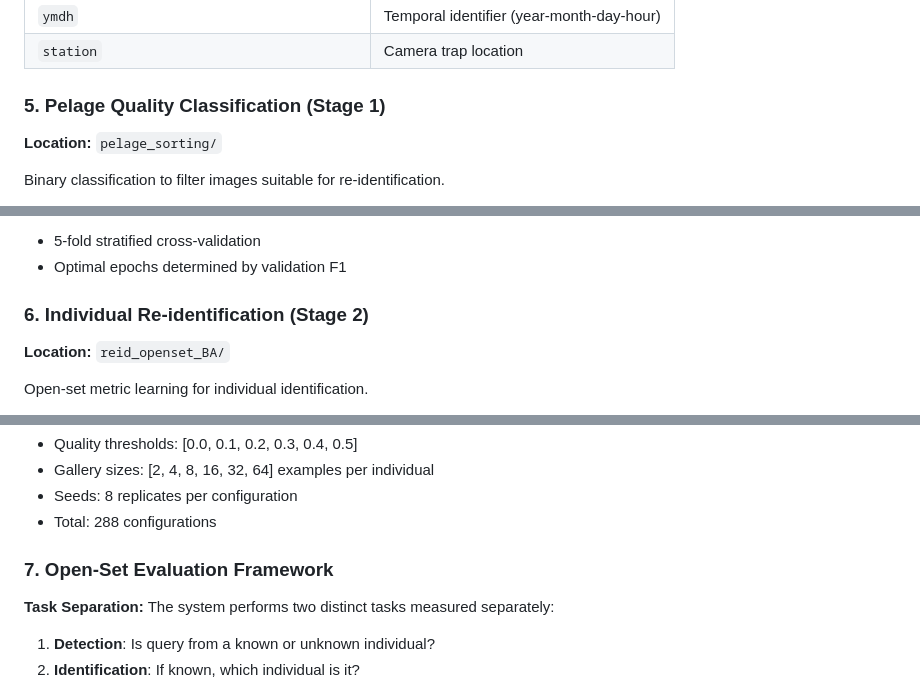
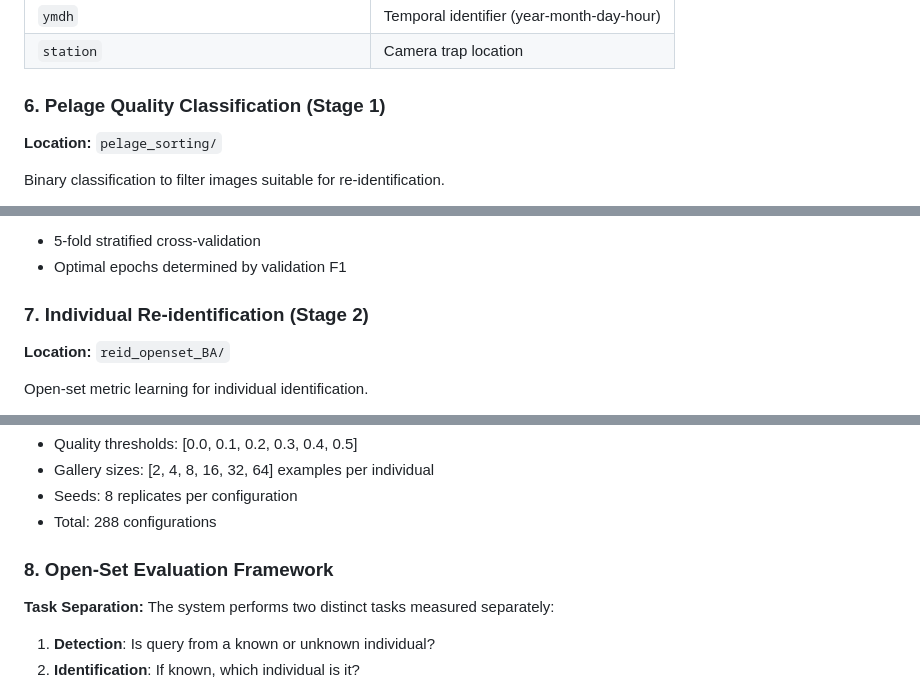
Before and after one commit to mosscoder/mpg-wolverines, a Markdown page: README.md, 3 parts joined by grey strips. Drawn GitHub-style.

```diff
--- a/README.md
+++ b/README.md
@@ -98,7 +114,7 @@ Images selected for human annotation are filtered to the **earliest capture date
 | `ymdh` | Temporal identifier (year-month-day-hour) |
 | `station` | Camera trap location |
 
-### 5. Pelage Quality Classification (Stage 1)
+### 6. Pelage Quality Classification (Stage 1)
 
 **Location:** `pelage_sorting/`
 
@@ -114,7 +130,7 @@ Binary classification to filter images suitable for re-identification.
 - 5-fold stratified cross-validation
 - Optimal epochs determined by validation F1
 
-### 6. Individual Re-identification (Stage 2)
+### 7. Individual Re-identification (Stage 2)
 
 **Location:** `reid_openset_BA/`
 
@@ -133,7 +149,7 @@ Open-set metric learning for individual identification.
 - Seeds: 8 replicates per configuration
 - Total: 288 configurations
 
-### 7. Open-Set Evaluation Framework
+### 8. Open-Set Evaluation Framework
 
 **Task Separation:**
 The system performs two distinct tasks measured separately:
```
Also changed, not shown: other parts of README.md (+23 -7 lines).
